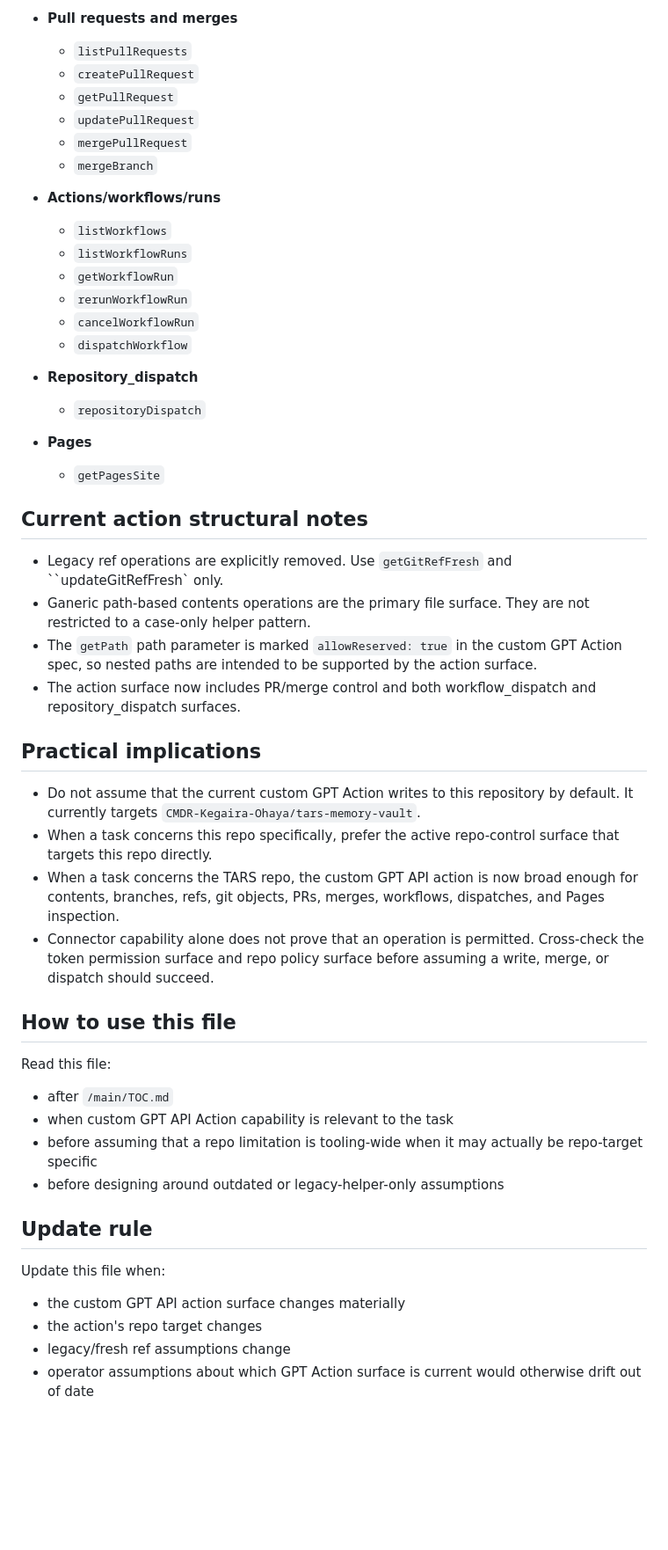
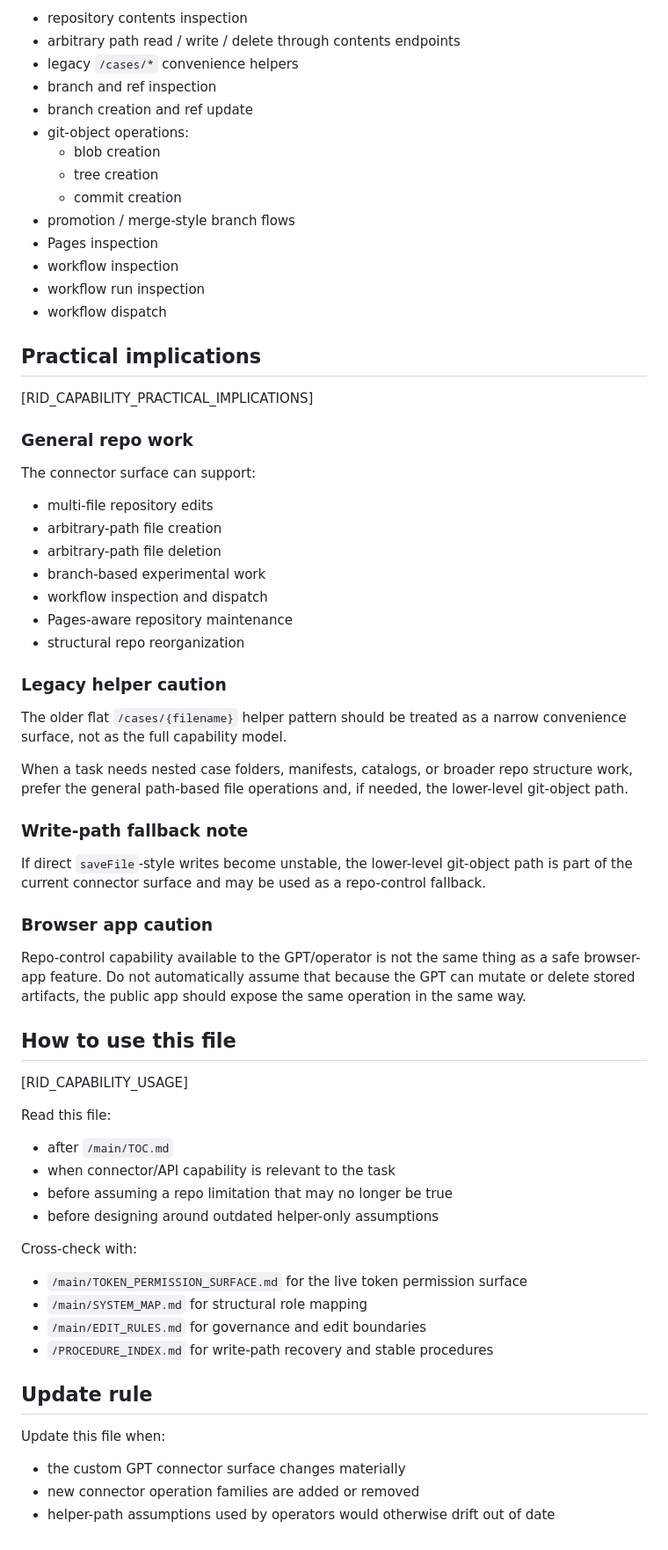
Before and after one commit to CMDR-Kegaira-Ohaya/gfe-engine-exp, a Markdown page: main/GPT_CAPABILITY_SURFACE.md, the part around one of its changes. Shown at 88% size. GitHub-like rendering; blank space fills up the shorter version.

Commit message:
Revert GPT capability surface accidental change

```diff
--- a/main/GPT_CAPABILITY_SURFACE.md
+++ b/main/GPT_CAPABILITY_SURFACE.md
@@ -72,52 +41,61 @@ The current working custom GPT API action exposes at least these operation famil
-- **Pull requests and merges**
-  - `listPullRequests`
-  - `createPullRequest`
-  - `getPullRequest`
-  - `updatePullRequest`
-  - `mergePullRequest`
-  - `mergeBranch`
-
-- **Actions/workflows/runs**
-  - `listWorkflows`
-  - `listWorkflowRuns`
-  - `getWorkflowRun`
-  - `rerunWorkflowRun`
-  - `cancelWorkflowRun`
-  - `dispatchWorkflow`
-
-- **Repository_dispatch**
-  - `repositoryDispatch`
-
-- **Pages**
-  - `getPagesSite`
-
-## Current action structural notes
-
-- Legacy ref operations are explicitly removed. Use ``getGitRefFresh`` and ``updateGitRefFresh` only.
-- Ganeric path-based contents operations are the primary file surface.
-  They are not restricted to a case-only helper pattern.
-- The `getPath` path parameter is marked ``allowReserved: true`` in the custom GPT Action spec, so nested paths are intended to be supported by the action surface.
-- The action surface now includes PR/merge control and both workflow_dispatch and repository_dispatch surfaces.
+- repository contents inspection
+- arbitrary path read / write / delete through contents endpoints
+- legacy `/cases/*` convenience helpers
+- branch and ref inspection
+- branch creation and ref update
+- git-object operations:
+  - blob creation
+  - tree creation
+  - commit creation
+- promotion / merge-style branch flows
+- Pages inspection
+- workflow inspection
+- workflow run inspection
+- workflow dispatch
 
 ## Practical implications
+[RID_CAPABILITY_PRACTICAL_IMPLICATIONS]
 
-- Do not assume that the current custom GPT Action writes to this repository by default. It currently targets `CMDR-Kegaira-Ohaya/tars-memory-vault`.
-- When a task concerns this repo specifically, prefer the active repo-control surface that targets this repo directly.
-- When a task concerns the TARS repo, the custom GPT API action is now broad enough for contents, branches, refs, git objects, PRs, merges, workflows, dispatches, and Pages inspection.
-- Connector capability alone does not prove that an operation is permitted. Cross-check the token permission surface and repo policy surface before assuming a write, merge, or dispatch should succeed.
+### General repo work
+The connector surface can support:
+- multi-file repository edits
+- arbitrary-path file creation
+- arbitrary-path file deletion
+- branch-based experimental work
+- workflow inspection and dispatch
+- Pages-aware repository maintenance
+- structural repo reorganization
+
+### Legacy helper caution
+The older flat `/cases/{filename}` helper pattern should be treated as a narrow convenience surface, not as the full capability model.
+
+When a task needs nested case folders, manifests, catalogs, or broader repo structure work, prefer the general path-based file operations and, if needed, the lower-level git-object path.
+
+### Write-path fallback note
+If direct `saveFile`-style writes become unstable, the lower-level git-object path is part of the current connector surface and may be used as a repo-control fallback.
+
+### Browser app caution
+Repo-control capability available to the GPT/operator is not the same thing as a safe browser-app feature.
+Do not automatically assume that because the GPT can mutate or delete stored artifacts, the public app should expose the same operation in the same way.
 
 ## How to use this file
+[RID_CAPABILITY_USAGE]
 
 Read this file:
 - after `/main/TOC.md`
-- when custom GPT API Action capability is relevant to the task
-- before assuming that a repo limitation is tooling-wide when it may actually be repo-target specific
-- before designing around outdated or legacy-helper-only assumptions
+- when connector/API capability is relevant to the task
+- before assuming a repo limitation that may no longer be true
+- before designing around outdated helper-only assumptions
+
+Cross-check with:
+- `/main/TOKEN_PERMISSION_SURFACE.md` for the live token permission surface
+- `/main/SYSTEM_MAP.md` for structural role mapping
+- `/main/EDIT_RULES.md` for governance and edit boundaries
+- `/PROCEDURE_INDEX.md` for write-path recovery and stable procedures
 
 ## Update rule
 
 Update this file when:
-- the custom GPT API action surface changes materially
-- the action's repo target changes
-- legacy/fresh ref assumptions change
-- operator assumptions about which GPT Action surface is current would otherwise drift out of date
+- the custom GPT connector surface changes materially
+- new connector operation families are added or removed
+- helper-path assumptions used by operators would otherwise drift out of date
```
Also changed, not shown: other parts of main/GPT_CAPABILITY_SURFACE.md (+14 -45 lines).
